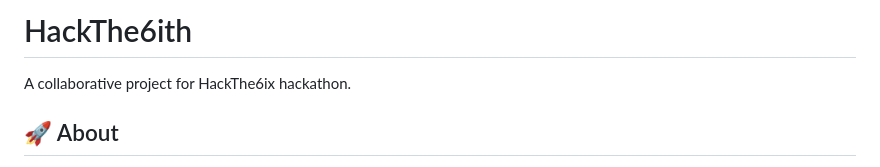
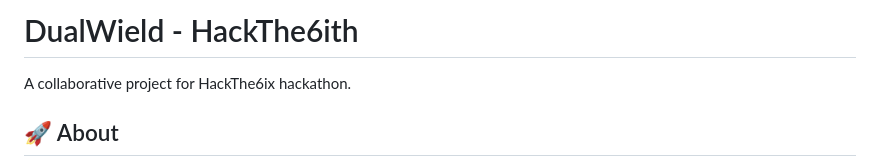
Before and after one commit to WhyILived/DualWield, a Markdown page: README.md, the part around the change. GitHub-like rendering.

```diff
--- a/README.md
+++ b/README.md
@@ -1,4 +1,4 @@
-# HackThe6ith
+# DualWield - HackThe6ith
 
 A collaborative project for HackThe6ix hackathon.
 
```
